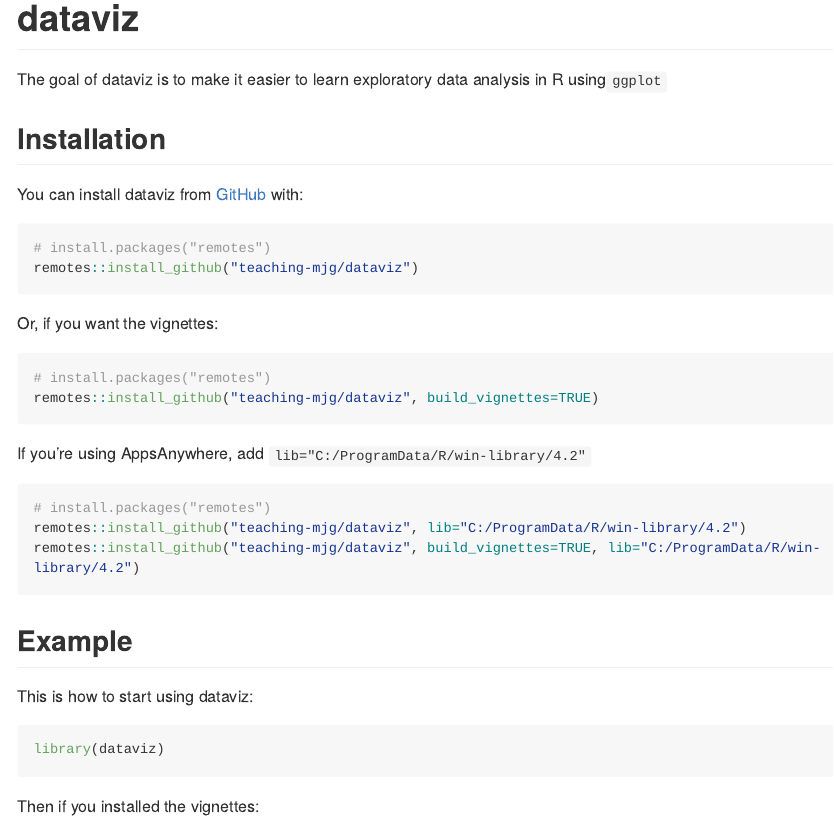
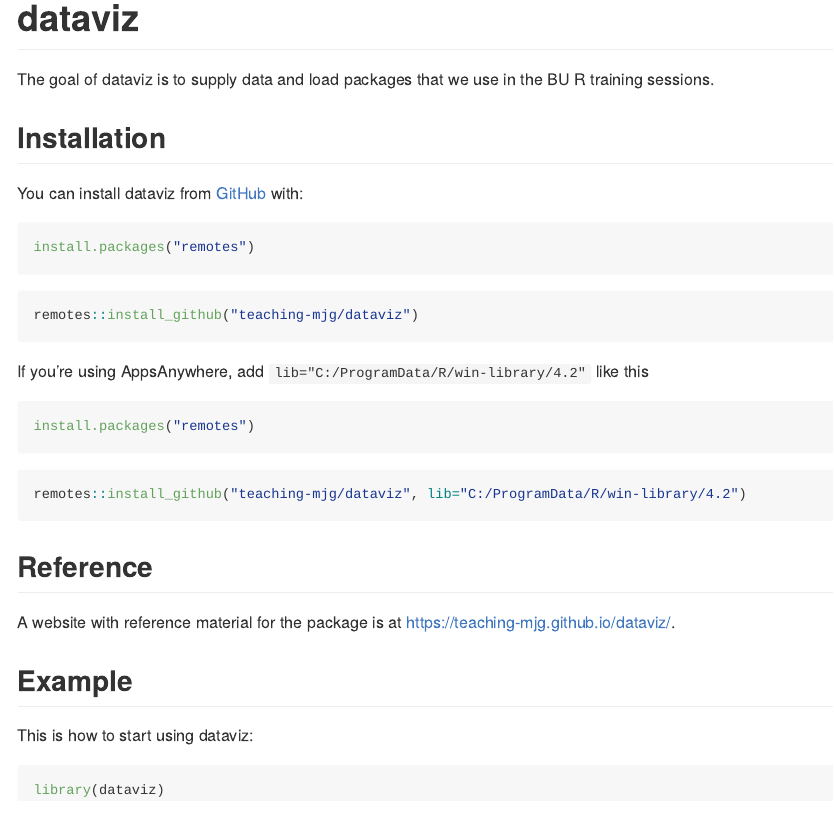
Before and after one commit to teaching-mjg/dataviz, an R Markdown document (README.Rmd): the page in a window 1100 px wide, from its top. The pictures show the output file README.md that the author committed with the source, drawn offline in the style of GitHub; long lines of code are wrapped.

Commit message:
update readme

````diff
--- a/README.Rmd
+++ b/README.Rmd
@@ -15,35 +15,31 @@
 
 # dataviz
 
-The goal of dataviz is to make it easier to
-learn exploratory data analysis in R using`ggplot`
+The goal of dataviz is to supply data and load packages that we use in the BU R training sessions.
 
 ## Installation
 
 You can install dataviz from [GitHub](https://github.com/) with:
 
 ``` r
-# install.packages("remotes")
+install.packages("remotes")
+```
+
+``` r
 remotes::install_github("teaching-mjg/dataviz")
 ```
 
-Or, if you want the vignettes:
+If you're using AppsAnywhere, add
+`lib="C:/ProgramData/R/win-library/4.2"` like this
+``` r
+install.packages("remotes")
+```
+``` r
+remotes::install_github("teaching-mjg/dataviz", lib="C:/ProgramData/R/win-library/4.2")
+```
+## Reference
 
-``` r
-# install.packages("remotes")
-remotes::install_github("teaching-mjg/dataviz", build_vignettes=TRUE)
-```
-
-If you're using AppsAnywhere, add
-`lib="C:/ProgramData/R/win-library/4.2"`
-``` r
-# install.packages("remotes")
-remotes::install_github("teaching-mjg/dataviz", lib="C:/ProgramData/R/win-library/4.2")
-remotes::install_github("teaching-mjg/dataviz", build_vignettes=TRUE, lib="C:/ProgramData/R/win-library/4.2")
-```
-<!-- ## Reference -->
-
-<!-- A website with reference material for the package is at [https://teaching-mjg.github.io/dataviz/](https://teaching-mjg.github.io/dataviz/). See the drop-down called "Articles" that lists tutorials. -->
+A website with reference material for the package is at [https://teaching-mjg.github.io/dataviz/](https://teaching-mjg.github.io/dataviz/).
 
 ## Example
 
@@ -52,5 +48,3 @@
 ```{r example}
 library(dataviz)
 ```
-
-Then if you installed the vignettes:
````
Also changed, not shown: README.md, README.Rmd (4 more changed lines).
